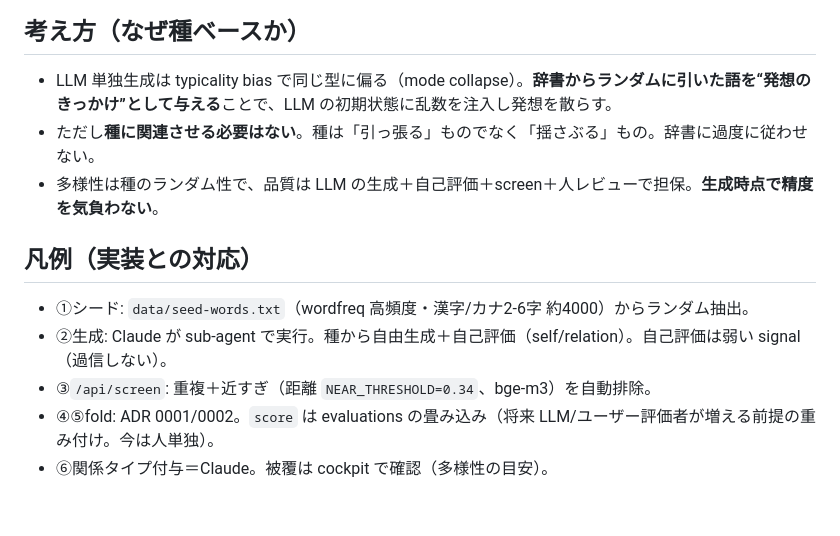
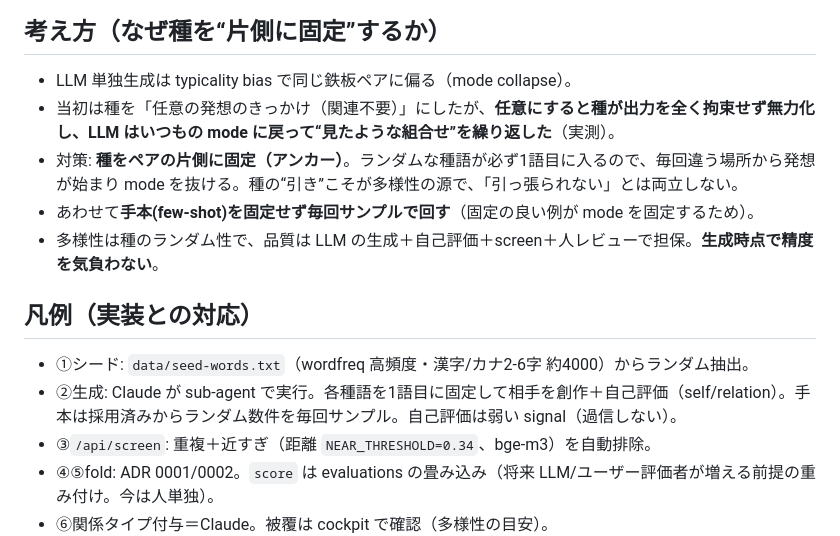
Before and after one commit to sushidesu/wordninja2, a Markdown page: docs/odai-generation-flow.md, the part around one of its changes. GitHub-like rendering; blank space fills up the shorter version.

````diff
--- a/docs/odai-generation-flow.md
+++ b/docs/odai-generation-flow.md
@@ -30,14 +30,16 @@ flowchart TB
   ACCEPTED --> LABEL["⑥ Claude が関係タイプを付与"]
 ```
 
-## 考え方（なぜ種ベースか）
-- LLM 単独生成は typicality bias で同じ型に偏る（mode collapse）。**辞書からランダムに引いた語を“発想のきっかけ”として与える**ことで、LLM の初期状態に乱数を注入し発想を散らす。
-- ただし**種に関連させる必要はない**。種は「引っ張る」ものでなく「揺さぶる」もの。辞書に過度に従わせない。
+## 考え方（なぜ種を“片側に固定”するか）
+- LLM 単独生成は typicality bias で同じ鉄板ペアに偏る（mode collapse）。
+- 当初は種を「任意の発想のきっかけ（関連不要）」にしたが、**任意にすると種が出力を全く拘束せず無力化し、LLM はいつもの mode に戻って“見たような組合せ”を繰り返した**（実測）。
+- 対策: **種をペアの片側に固定（アンカー）**。ランダムな種語が必ず1語目に入るので、毎回違う場所から発想が始まり mode を抜ける。種の“引き”こそが多様性の源で、「引っ張られない」とは両立しない。
+- あわせて**手本(few-shot)を固定せず毎回サンプルで回す**（固定の良い例が mode を固定するため）。
 - 多様性は種のランダム性で、品質は LLM の生成＋自己評価＋screen＋人レビューで担保。**生成時点で精度を気負わない**。
 
 ## 凡例（実装との対応）
 - ①シード: `data/seed-words.txt`（wordfreq 高頻度・漢字/カナ2-6字 約4000）からランダム抽出。
-- ②生成: Claude が sub-agent で実行。種から自由生成＋自己評価（self/relation）。自己評価は弱い signal（過信しない）。
+- ②生成: Claude が sub-agent で実行。各種語を1語目に固定して相手を創作＋自己評価（self/relation）。手本は採用済みからランダム数件を毎回サンプル。自己評価は弱い signal（過信しない）。
 - ③`/api/screen`: 重複＋近すぎ（距離 `NEAR_THRESHOLD=0.34`、bge-m3）を自動排除。
 - ④⑤fold: ADR 0001/0002。`score` は evaluations の畳み込み（将来 LLM/ユーザー評価者が増える前提の重み付け。今は人単独）。
 - ⑥関係タイプ付与＝Claude。被覆は cockpit で確認（多様性の目安）。
````
Also changed, not shown: other parts of docs/odai-generation-flow.md (+2 -2 lines), docs/adr/0004-seed-based-generation.md (+7 -2 lines).
